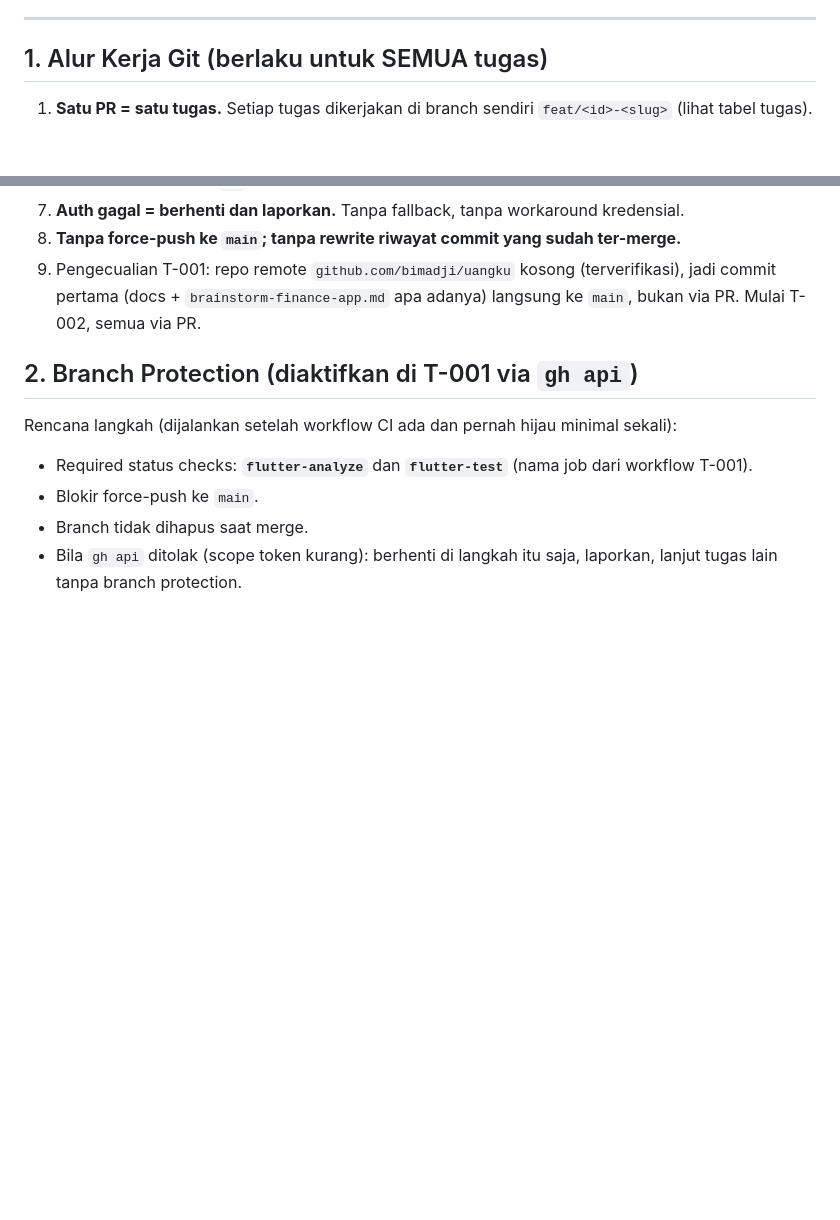
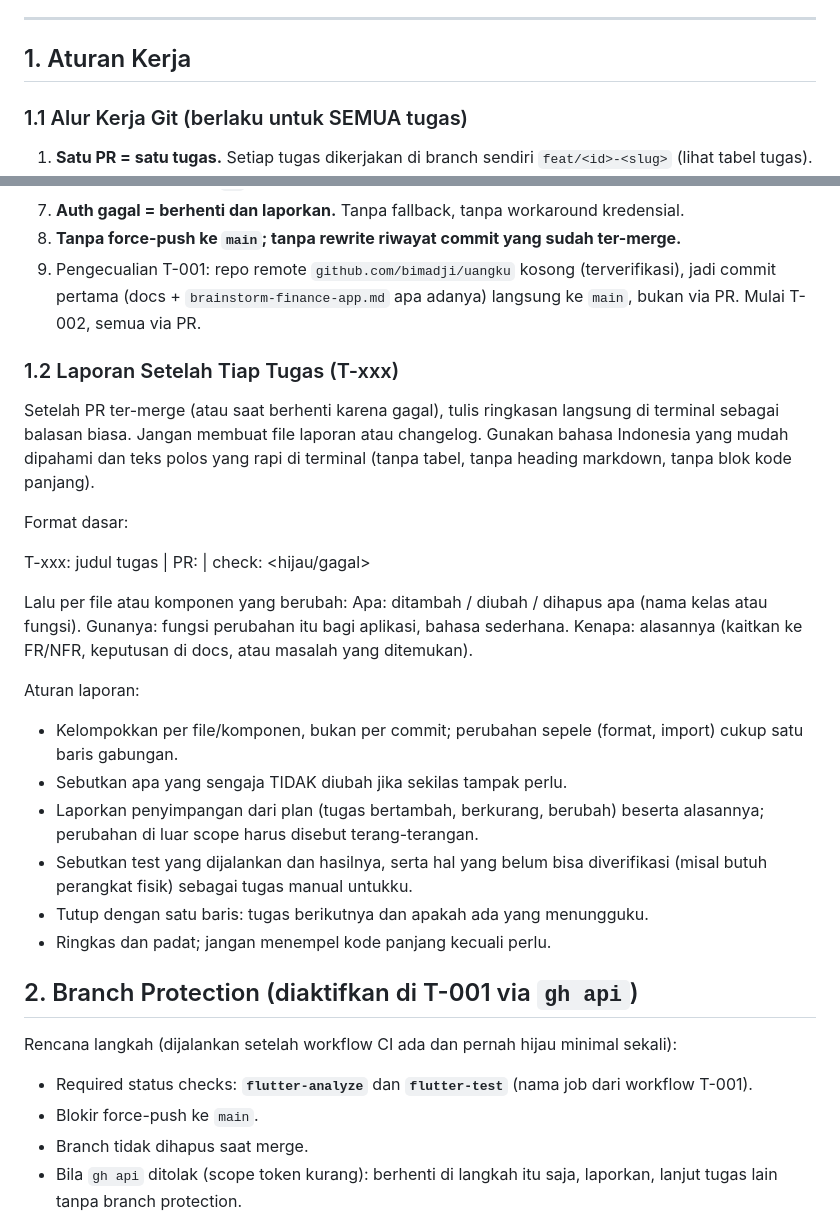
Before and after one commit to bimadji/uangku, a Markdown page: docs/07-EXECUTION-PLAN.md, 2 parts joined by grey strips. Rendered like a GitHub page; blank space fills up the shorter version.

Commit message:
docs: tambahkan bagian Aturan Kerja (alur Git & format laporan tugas) di awal plan

```diff
--- a/docs/07-EXECUTION-PLAN.md
+++ b/docs/07-EXECUTION-PLAN.md
@@ -6,8 +6,9 @@
 
 ---
 
-## 1. Alur Kerja Git (berlaku untuk SEMUA tugas)
+## 1. Aturan Kerja
 
+### 1.1 Alur Kerja Git (berlaku untuk SEMUA tugas)
 1. **Satu PR = satu tugas.** Setiap tugas dikerjakan di branch sendiri `feat/<id>-<slug>` (lihat tabel tugas).
 2. Alur: buat branch dari `main` → kerjakan → push → buka PR ke `main` → **semua test hijau sebelum merge** → merge.
 3. Test gagal = **perbaiki akar masalah**. Jangan pernah menghapus atau melemahkan test agar lulus.
@@ -17,6 +18,27 @@
 7. **Auth gagal = berhenti dan laporkan.** Tanpa fallback, tanpa workaround kredensial.
 8. **Tanpa force-push ke `main`; tanpa rewrite riwayat commit yang sudah ter-merge.**
 9. Pengecualian T-001: repo remote `github.com/bimadji/uangku` kosong (terverifikasi), jadi commit pertama (docs + `brainstorm-finance-app.md` apa adanya) langsung ke `main`, bukan via PR. Mulai T-002, semua via PR.
+
+### 1.2 Laporan Setelah Tiap Tugas (T-xxx)
+Setelah PR ter-merge (atau saat berhenti karena gagal), tulis ringkasan langsung di terminal sebagai balasan biasa. Jangan membuat file laporan atau changelog. Gunakan bahasa Indonesia yang mudah dipahami dan teks polos yang rapi di terminal (tanpa tabel, tanpa heading markdown, tanpa blok kode panjang).
+
+Format dasar:
+
+T-xxx: judul tugas | PR: <link> | check: <hijau/gagal>
+
+Lalu per file atau komponen yang berubah:
+  <path file>
+  Apa: ditambah / diubah / dihapus apa (nama kelas atau fungsi).
+  Gunanya: fungsi perubahan itu bagi aplikasi, bahasa sederhana.
+  Kenapa: alasannya (kaitkan ke FR/NFR, keputusan di docs, atau masalah yang ditemukan).
+
+Aturan laporan:
+- Kelompokkan per file/komponen, bukan per commit; perubahan sepele (format, import) cukup satu baris gabungan.
+- Sebutkan apa yang sengaja TIDAK diubah jika sekilas tampak perlu.
+- Laporkan penyimpangan dari plan (tugas bertambah, berkurang, berubah) beserta alasannya; perubahan di luar scope harus disebut terang-terangan.
+- Sebutkan test yang dijalankan dan hasilnya, serta hal yang belum bisa diverifikasi (misal butuh perangkat fisik) sebagai tugas manual untukku.
+- Tutup dengan satu baris: tugas berikutnya dan apakah ada yang menungguku.
+- Ringkas dan padat; jangan menempel kode panjang kecuali perlu.
 
 ## 2. Branch Protection (diaktifkan di T-001 via `gh api`)
 
```
